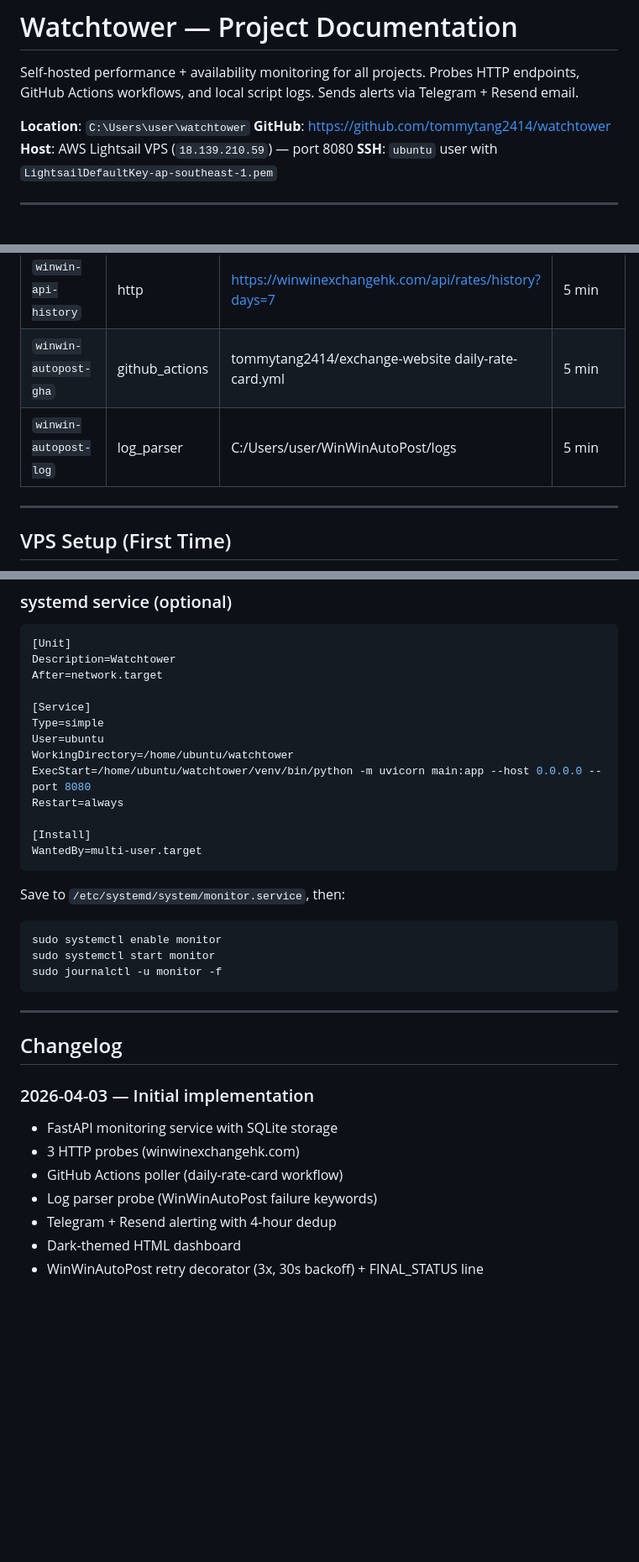
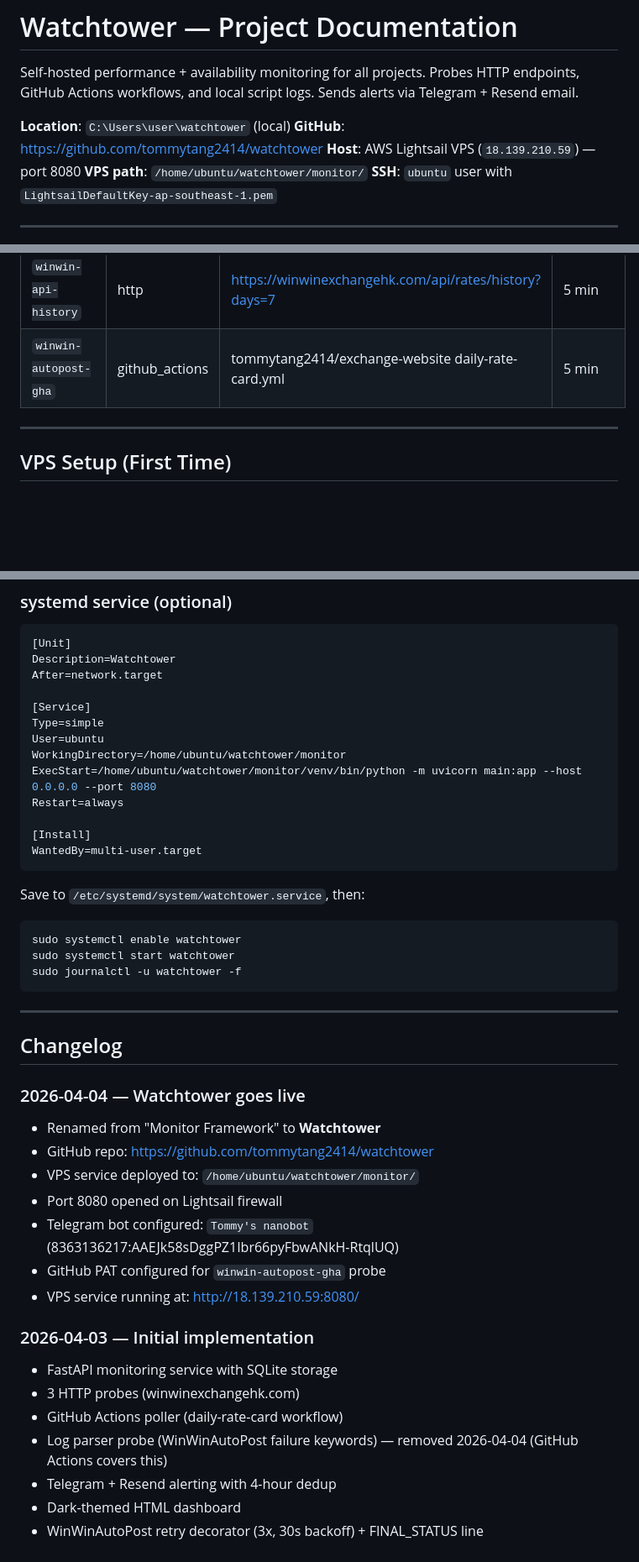
Before and after one commit to tommytang2414/watchtower, a Markdown page: CLAUDE.md, 3 parts joined by grey strips. Shown at 84% size. GitHub-like rendering; blank space fills up the shorter version.

Commit message:
Docs: update probes table, systemd service name, changelog for 2026-04-04

````diff
--- a/CLAUDE.md
+++ b/CLAUDE.md
@@ -2,9 +2,10 @@
 
 Self-hosted performance + availability monitoring for all projects. Probes HTTP endpoints, GitHub Actions workflows, and local script logs. Sends alerts via Telegram + Resend email.
 
-**Location**: `C:\Users\user\watchtower`
+**Location**: `C:\Users\user\watchtower` (local)
 **GitHub**: https://github.com/tommytang2414/watchtower
 **Host**: AWS Lightsail VPS (`18.139.210.59`) — port 8080
+**VPS path**: `/home/ubuntu/watchtower/monitor/`
 **SSH**: `ubuntu` user with `LightsailDefaultKey-ap-southeast-1.pem`
 
 ---
@@ -152,7 +153,6 @@ Alert fires once per `probe_name + alert_type`. Subsequent failures are suppress
 | `winwin-api-rates` | http | https://winwinexchangehk.com/api/rates | 5 min |
 | `winwin-api-history` | http | https://winwinexchangehk.com/api/rates/history?days=7 | 5 min |
 | `winwin-autopost-gha` | github_actions | tommytang2414/exchange-website daily-rate-card.yml | 5 min |
-| `winwin-autopost-log` | log_parser | C:/Users/user/WinWinAutoPost/logs | 5 min |
 
 ---
 
@@ -173,29 +173,38 @@ After=network.target
 [Service]
 Type=simple
 User=ubuntu
-WorkingDirectory=/home/ubuntu/watchtower
-ExecStart=/home/ubuntu/watchtower/venv/bin/python -m uvicorn main:app --host 0.0.0.0 --port 8080
+WorkingDirectory=/home/ubuntu/watchtower/monitor
+ExecStart=/home/ubuntu/watchtower/monitor/venv/bin/python -m uvicorn main:app --host 0.0.0.0 --port 8080
 Restart=always
 
 [Install]
 WantedBy=multi-user.target
 ```
-Save to `/etc/systemd/system/monitor.service`, then:
+Save to `/etc/systemd/system/watchtower.service`, then:
 ```bash
-sudo systemctl enable monitor
-sudo systemctl start monitor
-sudo journalctl -u monitor -f
+sudo systemctl enable watchtower
+sudo systemctl start watchtower
+sudo journalctl -u watchtower -f
 ```
 
 ---
 
 ## Changelog
 
+### 2026-04-04 — Watchtower goes live
+- Renamed from "Monitor Framework" to **Watchtower**
+- GitHub repo: https://github.com/tommytang2414/watchtower
+- VPS service deployed to: `/home/ubuntu/watchtower/monitor/`
+- Port 8080 opened on Lightsail firewall
+- Telegram bot configured: `Tommy's nanobot` (8363136217:AAEJk58sDggPZ1Ibr66pyFbwANkH-RtqlUQ)
+- GitHub PAT configured for `winwin-autopost-gha` probe
+- VPS service running at: http://18.139.210.59:8080/
+
 ### 2026-04-03 — Initial implementation
 - FastAPI monitoring service with SQLite storage
 - 3 HTTP probes (winwinexchangehk.com)
 - GitHub Actions poller (daily-rate-card workflow)
-- Log parser probe (WinWinAutoPost failure keywords)
+- Log parser probe (WinWinAutoPost failure keywords) — removed 2026-04-04 (GitHub Actions covers this)
 - Telegram + Resend alerting with 4-hour dedup
 - Dark-themed HTML dashboard
 - WinWinAutoPost retry decorator (3x, 30s backoff) + FINAL_STATUS line
````
